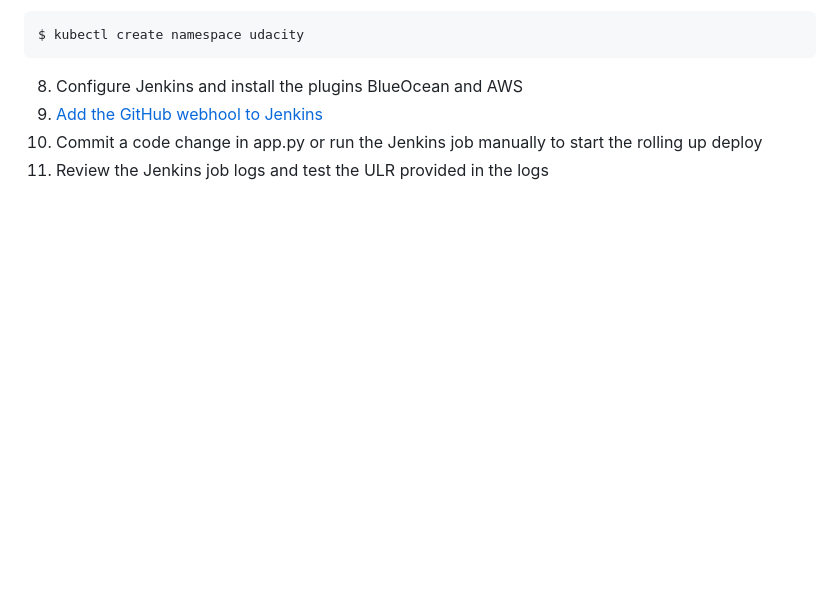
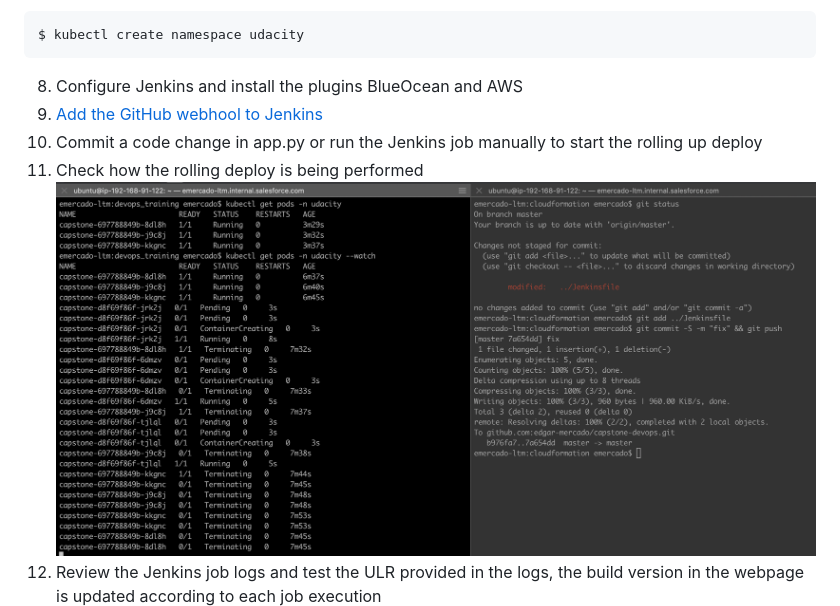
Before and after one commit to edgar-mercado/capstone-devops, a Markdown page: README.md, the part around the change. Rendered like a GitHub page; pictures changed too: img/rolling_update.png (added); blank space fills up the shorter version.

```diff
--- a/README.md
+++ b/README.md
@@ -70,6 +70,8 @@ $ kubectl create namespace udacity
 8. Configure Jenkins and install the plugins BlueOcean and AWS
 9. [Add the GitHub webhool to Jenkins](https://dzone.com/articles/adding-a-github-webhook-in-your-jenkins-pipeline)
 10. Commit a code change in app.py or run the Jenkins job manually to start the rolling up deploy
-11. Review the Jenkins job logs and test the ULR provided in the logs
+11. Check how the rolling deploy is being performed
+![Rolling Update](img/rolling_update.png)
+12. Review the Jenkins job logs and test the ULR provided in the logs, the build version in the webpage is updated according to each job execution
 ![Jenkins logs](img/jenkins_pipeline.png)
 ![Architecture](img/test.png)
```
